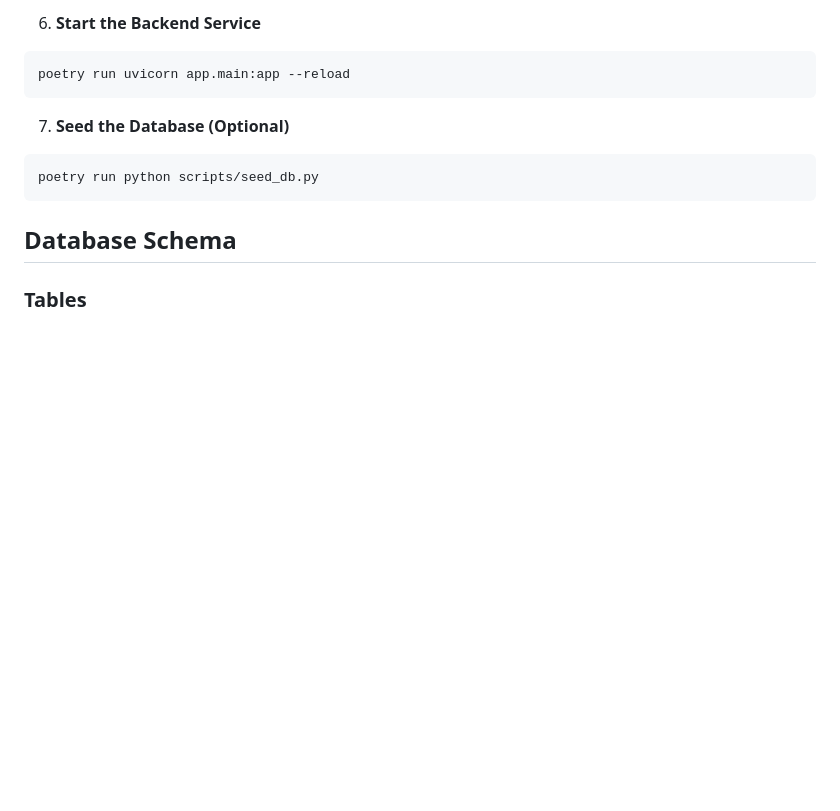
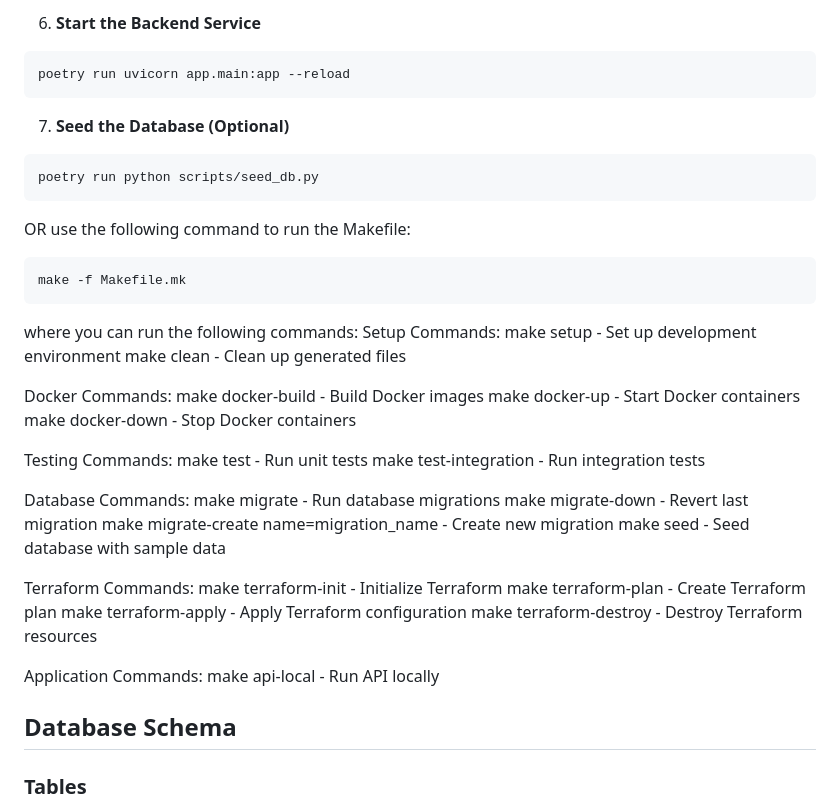
Before and after one commit to izzydoesit/lead_billing_engine_API, a Markdown page: README.md, the part around one of its changes. GitHub-like rendering; blank space fills up the shorter version.

Commit message:
Add makefile instructions to readme

````diff
--- a/README.md
+++ b/README.md
@@ -91,6 +91,41 @@ poetry run uvicorn app.main:app --reload
 poetry run python scripts/seed_db.py
 ```
 
+OR use the following command to run the Makefile:
+
+```sh
+make -f Makefile.mk
+```
+
+where you can run the following commands:
+Setup Commands:
+make setup - Set up development environment
+make clean - Clean up generated files
+
+Docker Commands:
+make docker-build - Build Docker images
+make docker-up - Start Docker containers
+make docker-down - Stop Docker containers
+
+Testing Commands:
+make test - Run unit tests
+make test-integration - Run integration tests
+
+Database Commands:
+make migrate - Run database migrations
+make migrate-down - Revert last migration
+make migrate-create name=migration_name - Create new migration
+make seed - Seed database with sample data
+
+Terraform Commands:
+make terraform-init - Initialize Terraform
+make terraform-plan - Create Terraform plan
+make terraform-apply - Apply Terraform configuration
+make terraform-destroy - Destroy Terraform resources
+
+Application Commands:
+make api-local - Run API locally
+
 ## Database Schema
 
 ### Tables
````
Also changed, not shown: other parts of README.md (+2 -0 lines).
